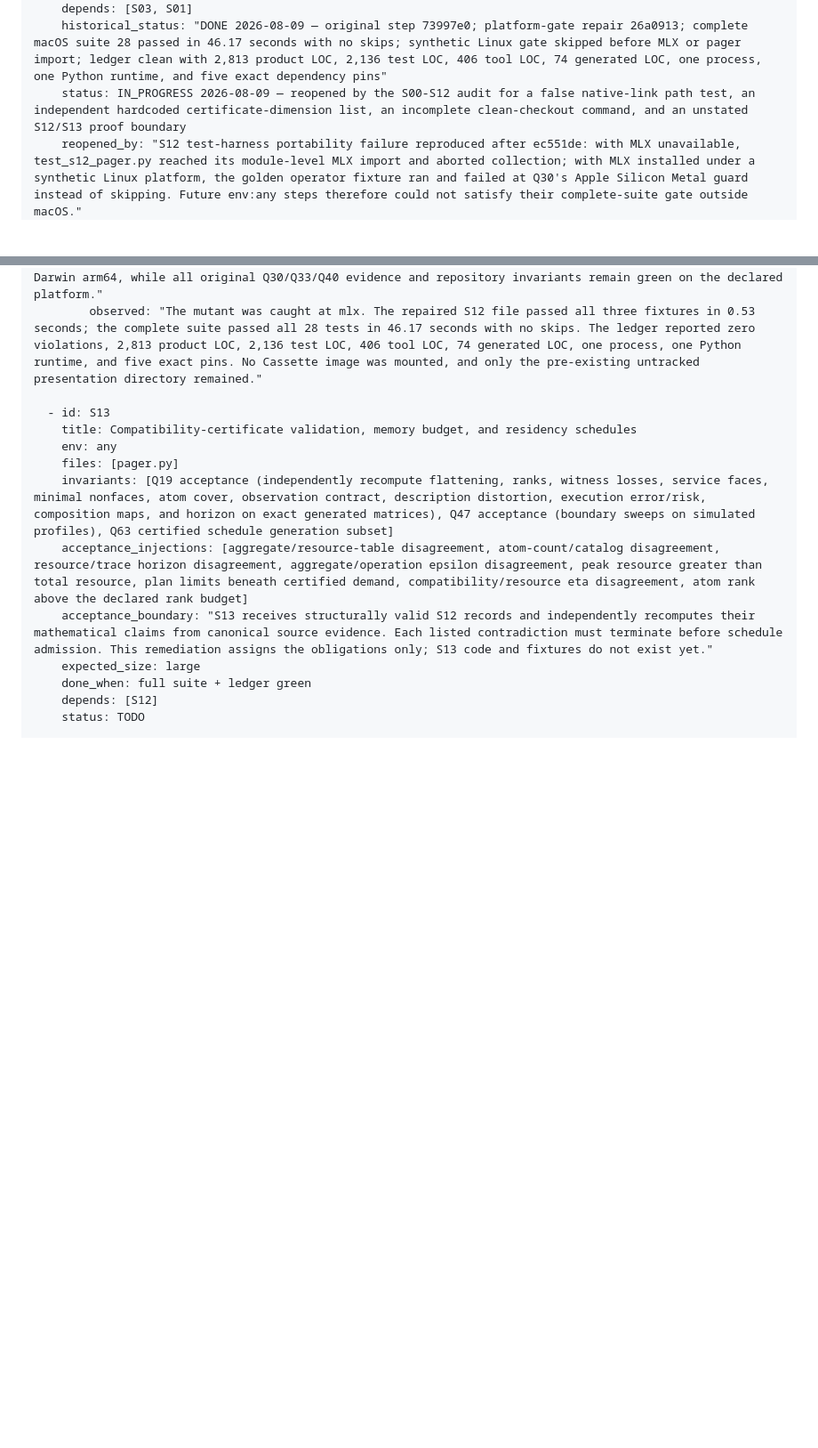
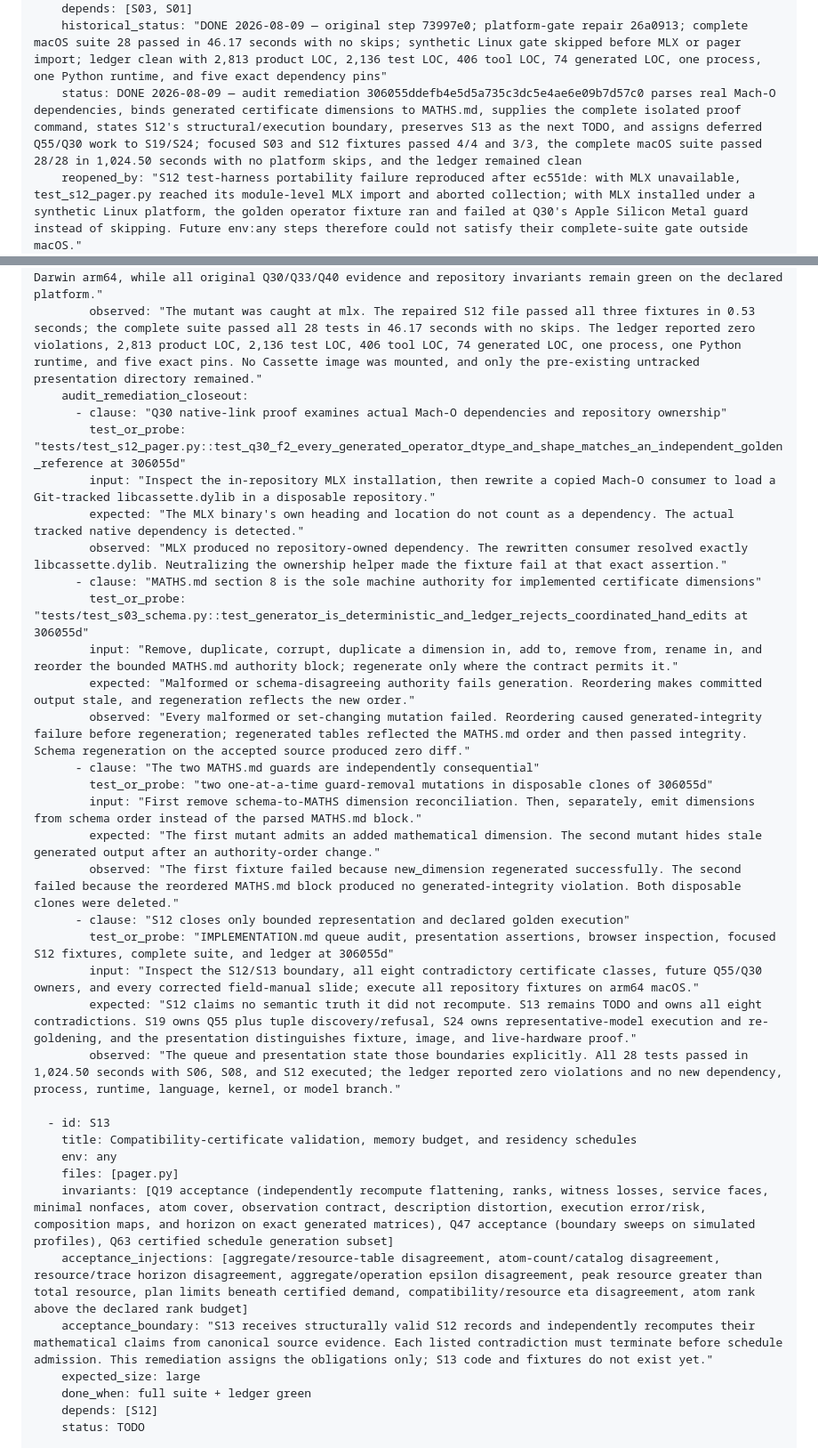
Before and after one commit to recluse-studio/cassette, a Markdown page: IMPLEMENTATION.md, 2 parts joined by grey strips. Shown at 89% size. Drawn GitHub-style; blank space fills up the shorter version.

```diff
--- a/IMPLEMENTATION.md
+++ b/IMPLEMENTATION.md
@@ -530,7 +541,7 @@ steps:
     done_when: full suite + ledger green
     depends: [S03, S01]
     historical_status: "DONE 2026-08-09 — original step 73997e0; platform-gate repair 26a0913; complete macOS suite 28 passed in 46.17 seconds with no skips; synthetic Linux gate skipped before MLX or pager import; ledger clean with 2,813 product LOC, 2,136 test LOC, 406 tool LOC, 74 generated LOC, one process, one Python runtime, and five exact dependency pins"
-    status: IN_PROGRESS 2026-08-09 — reopened by the S00-S12 audit for a false native-link path test, an independent hardcoded certificate-dimension list, an incomplete clean-checkout command, and an unstated S12/S13 proof boundary
+    status: DONE 2026-08-09 — audit remediation 306055ddefb4e5d5a735c3dc5e4ae6e09b7d57c0 parses real Mach-O dependencies, binds generated certificate dimensions to MATHS.md, supplies the complete isolated proof command, states S12's structural/execution boundary, preserves S13 as the next TODO, and assigns deferred Q55/Q30 work to S19/S24; focused S03 and S12 fixtures passed 4/4 and 3/3, the complete macOS suite passed 28/28 in 1,024.50 seconds with no platform skips, and the ledger remained clean
     reopened_by: "S12 test-harness portability failure reproduced after ec551de: with MLX unavailable, test_s12_pager.py reached its module-level MLX import and aborted collection; with MLX installed under a synthetic Linux platform, the golden operator fixture ran and failed at Q30's Apple Silicon Metal guard instead of skipping. Future env:any steps therefore could not satisfy their complete-suite gate outside macOS."
     closeout:
       - clause: "Q33/Q40 bounded data represents every separate MATHS.md certificate dimension and the least-invasive compiled mode"
@@ -564,6 +575,27 @@ steps:
         input: "Remove only the early skip from a disposable test-file copy and repeat the import-blocker probe; restore the guard and execute all three S12 fixtures plus every repository fixture on Apple Silicon Metal."
         expected: "The mutant reaches the forbidden MLX import. The repaired source skips only outside Darwin arm64, while all original Q30/Q33/Q40 evidence and repository invariants remain green on the declared platform."
         observed: "The mutant was caught at mlx. The repaired S12 file passed all three fixtures in 0.53 seconds; the complete suite passed all 28 tests in 46.17 seconds with no skips. The ledger reported zero violations, 2,813 product LOC, 2,136 test LOC, 406 tool LOC, 74 generated LOC, one process, one Python runtime, and five exact pins. No Cassette image was mounted, and only the pre-existing untracked presentation directory remained."
+    audit_remediation_closeout:
+      - clause: "Q30 native-link proof examines actual Mach-O dependencies and repository ownership"
+        test_or_probe: "tests/test_s12_pager.py::test_q30_f2_every_generated_operator_dtype_and_shape_matches_an_independent_golden_reference at 306055d"
+        input: "Inspect the in-repository MLX installation, then rewrite a copied Mach-O consumer to load a Git-tracked libcassette.dylib in a disposable repository."
+        expected: "The MLX binary's own heading and location do not count as a dependency. The actual tracked native dependency is detected."
+        observed: "MLX produced no repository-owned dependency. The rewritten consumer resolved exactly libcassette.dylib. Neutralizing the ownership helper made the fixture fail at that exact assertion."
+      - clause: "MATHS.md section 8 is the sole machine authority for implemented certificate dimensions"
+        test_or_probe: "tests/test_s03_schema.py::test_generator_is_deterministic_and_ledger_rejects_coordinated_hand_edits at 306055d"
+        input: "Remove, duplicate, corrupt, duplicate a dimension in, add to, remove from, rename in, and reorder the bounded MATHS.md authority block; regenerate only where the contract permits it."
+        expected: "Malformed or schema-disagreeing authority fails generation. Reordering makes committed output stale, and regeneration reflects the new order."
+        observed: "Every malformed or set-changing mutation failed. Reordering caused generated-integrity failure before regeneration; regenerated tables reflected the MATHS.md order and then passed integrity. Schema regeneration on the accepted source produced zero diff."
+      - clause: "The two MATHS.md guards are independently consequential"
+        test_or_probe: "two one-at-a-time guard-removal mutations in disposable clones of 306055d"
+        input: "First remove schema-to-MATHS dimension reconciliation. Then, separately, emit dimensions from schema order instead of the parsed MATHS.md block."
+        expected: "The first mutant admits an added mathematical dimension. The second mutant hides stale generated output after an authority-order change."
+        observed: "The first fixture failed because new_dimension regenerated successfully. The second failed because the reordered MATHS.md block produced no generated-integrity violation. Both disposable clones were deleted."
+      - clause: "S12 closes only bounded representation and declared golden execution"
+        test_or_probe: "IMPLEMENTATION.md queue audit, presentation assertions, browser inspection, focused S12 fixtures, complete suite, and ledger at 306055d"
+        input: "Inspect the S12/S13 boundary, all eight contradictory certificate classes, future Q55/Q30 owners, and every corrected field-manual slide; execute all repository fixtures on arm64 macOS."
+        expected: "S12 claims no semantic truth it did not recompute. S13 remains TODO and owns all eight contradictions. S19 owns Q55 plus tuple discovery/refusal, S24 owns representative-model execution and re-goldening, and the presentation distinguishes fixture, image, and live-hardware proof."
+        observed: "The queue and presentation state those boundaries explicitly. All 28 tests passed in 1,024.50 seconds with S06, S08, and S12 executed; the ledger reported zero violations and no new dependency, process, runtime, language, kernel, or model branch."
 
   - id: S13
     title: Compatibility-certificate validation, memory budget, and residency schedules
```
Also changed, not shown: other parts of IMPLEMENTATION.md (+12 -1 lines), README.md (+4 -4 lines).
